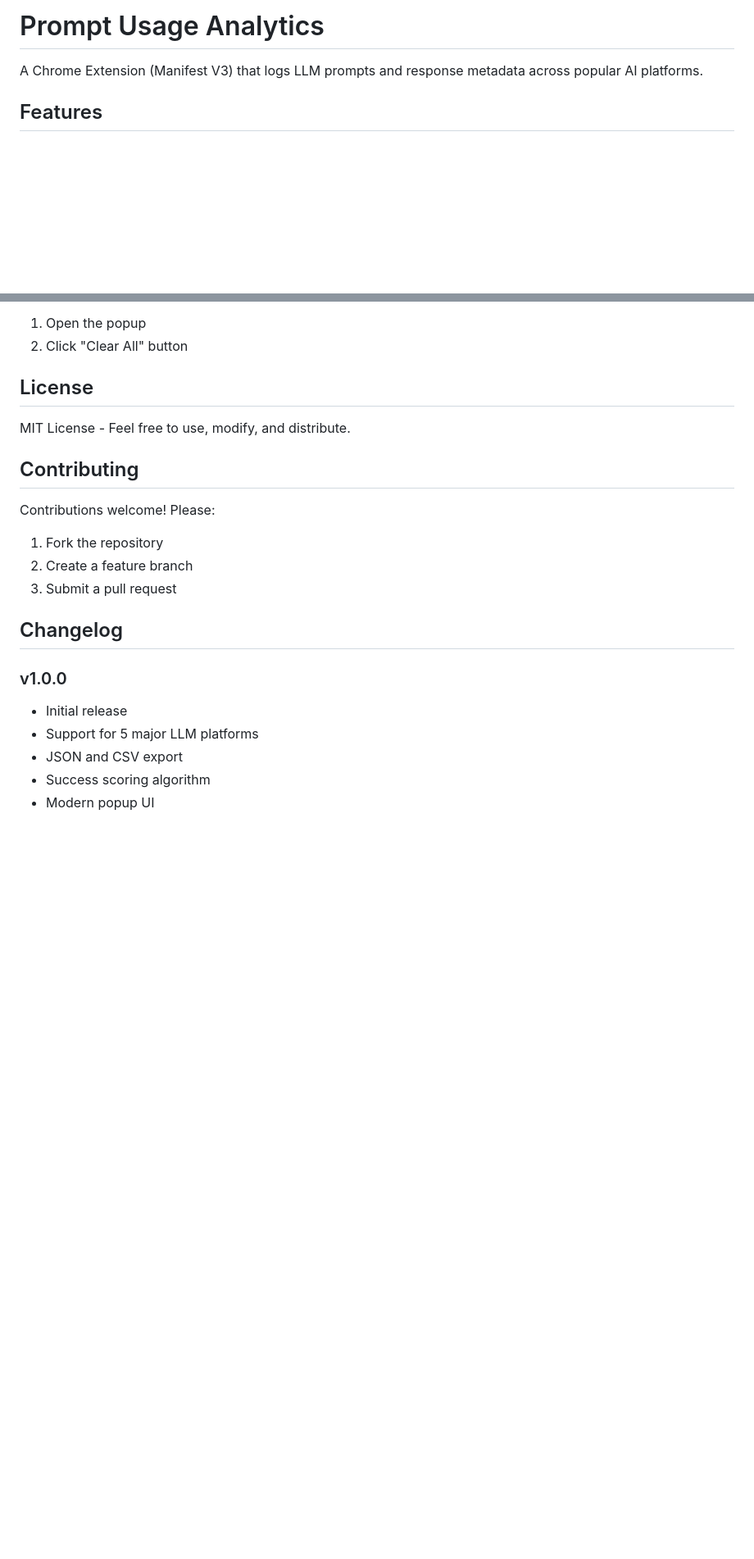
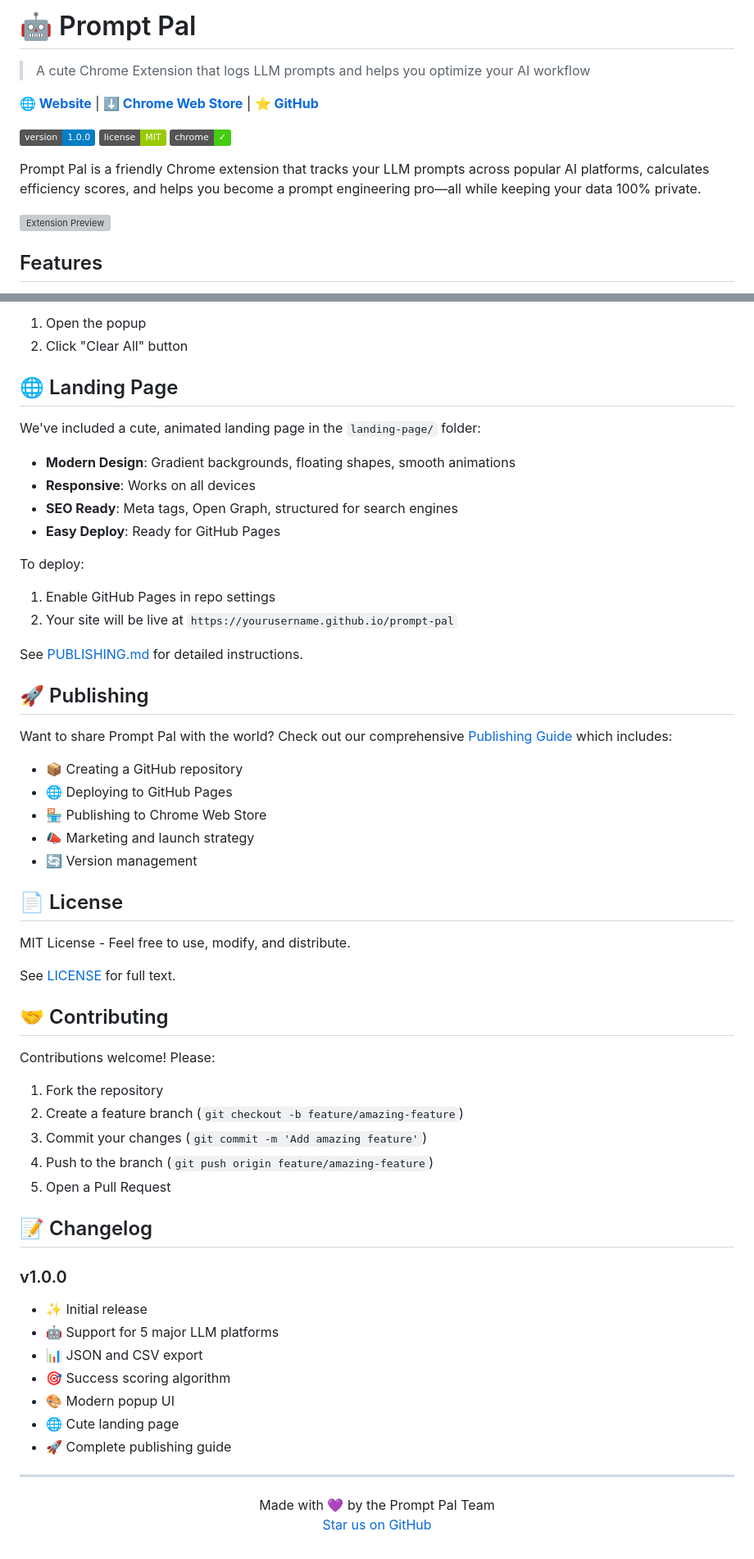
Before and after one commit to RavaniRoshan/prompt-usage-analytics, a Markdown page: README.md, 2 parts joined by grey strips. Shown at 82% size. Drawn GitHub-style; badges without logos; blank space fills up the shorter version; grey boxes are pictures that could not be loaded.

Commit message:
Update README with landing page info and publishing links

```diff
--- a/README.md
+++ b/README.md
@@ -1,6 +1,16 @@
-# Prompt Usage Analytics
+# 🤖 Prompt Pal
 
-A Chrome Extension (Manifest V3) that logs LLM prompts and response metadata across popular AI platforms.
+> A cute Chrome Extension that logs LLM prompts and helps you optimize your AI workflow
+
+**[🌐 Website](https://yourusername.github.io/prompt-pal)** | **[⬇️ Chrome Web Store](https://chrome.google.com/webstore)** | **[⭐ GitHub](https://github.com/yourusername/prompt-pal)**
+
+![Version](https://img.shields.io/badge/version-1.0.0-blue.svg)
+![License](https://img.shields.io/badge/license-MIT-green.svg)
+![Chrome](https://img.shields.io/badge/chrome-%E2%9C%93-brightgreen.svg)
+
+Prompt Pal is a friendly Chrome extension that tracks your LLM prompts across popular AI platforms, calculates efficiency scores, and helps you become a prompt engineering pro—all while keeping your data 100% private.
+
+![Extension Preview](./landing-page/screenshot.png)
 
 ## Features
 
@@ -141,22 +155,60 @@ The extension automatically prunes old logs when reaching 1,000 entries. To manu
 1. Open the popup
 2. Click "Clear All" button
 
-## License
+## 🌐 Landing Page
+
+We've included a cute, animated landing page in the `landing-page/` folder:
+
+- **Modern Design**: Gradient backgrounds, floating shapes, smooth animations
+- **Responsive**: Works on all devices
+- **SEO Ready**: Meta tags, Open Graph, structured for search engines
+- **Easy Deploy**: Ready for GitHub Pages
+
+To deploy:
+1. Enable GitHub Pages in repo settings
+2. Your site will be live at `https://yourusername.github.io/prompt-pal`
+
+See [PUBLISHING.md](./PUBLISHING.md) for detailed instructions.
+
+## 🚀 Publishing
+
+Want to share Prompt Pal with the world? Check out our comprehensive [Publishing Guide](./PUBLISHING.md) which includes:
+
+- 📦 Creating a GitHub repository
+- 🌐 Deploying to GitHub Pages
+- 🏪 Publishing to Chrome Web Store
+- 📣 Marketing and launch strategy
+- 🔄 Version management
+
+## 📄 License
 
 MIT License - Feel free to use, modify, and distribute.
 
-## Contributing
+See [LICENSE](./LICENSE) for full text.
+
+## 🤝 Contributing
 
 Contributions welcome! Please:
 1. Fork the repository
-2. Create a feature branch
-3. Submit a pull request
+2. Create a feature branch (`git checkout -b feature/amazing-feature`)
+3. Commit your changes (`git commit -m 'Add amazing feature'`)
+4. Push to the branch (`git push origin feature/amazing-feature`)
+5. Open a Pull Request
 
-## Changelog
+## 📝 Changelog
 
 ### v1.0.0
-- Initial release
-- Support for 5 major LLM platforms
-- JSON and CSV export
-- Success scoring algorithm
-- Modern popup UI
+- ✨ Initial release
+- 🤖 Support for 5 major LLM platforms
+- 📊 JSON and CSV export
+- 🎯 Success scoring algorithm
+- 🎨 Modern popup UI
+- 🌐 Cute landing page
+- 🚀 Complete publishing guide
+
+---
+
+<p align="center">
+  Made with 💜 by the Prompt Pal Team<br>
+  <a href="https://github.com/yourusername/prompt-pal">Star us on GitHub</a>
+</p>
```
Also changed, not shown: other parts of README.md (+12 -8 lines).
